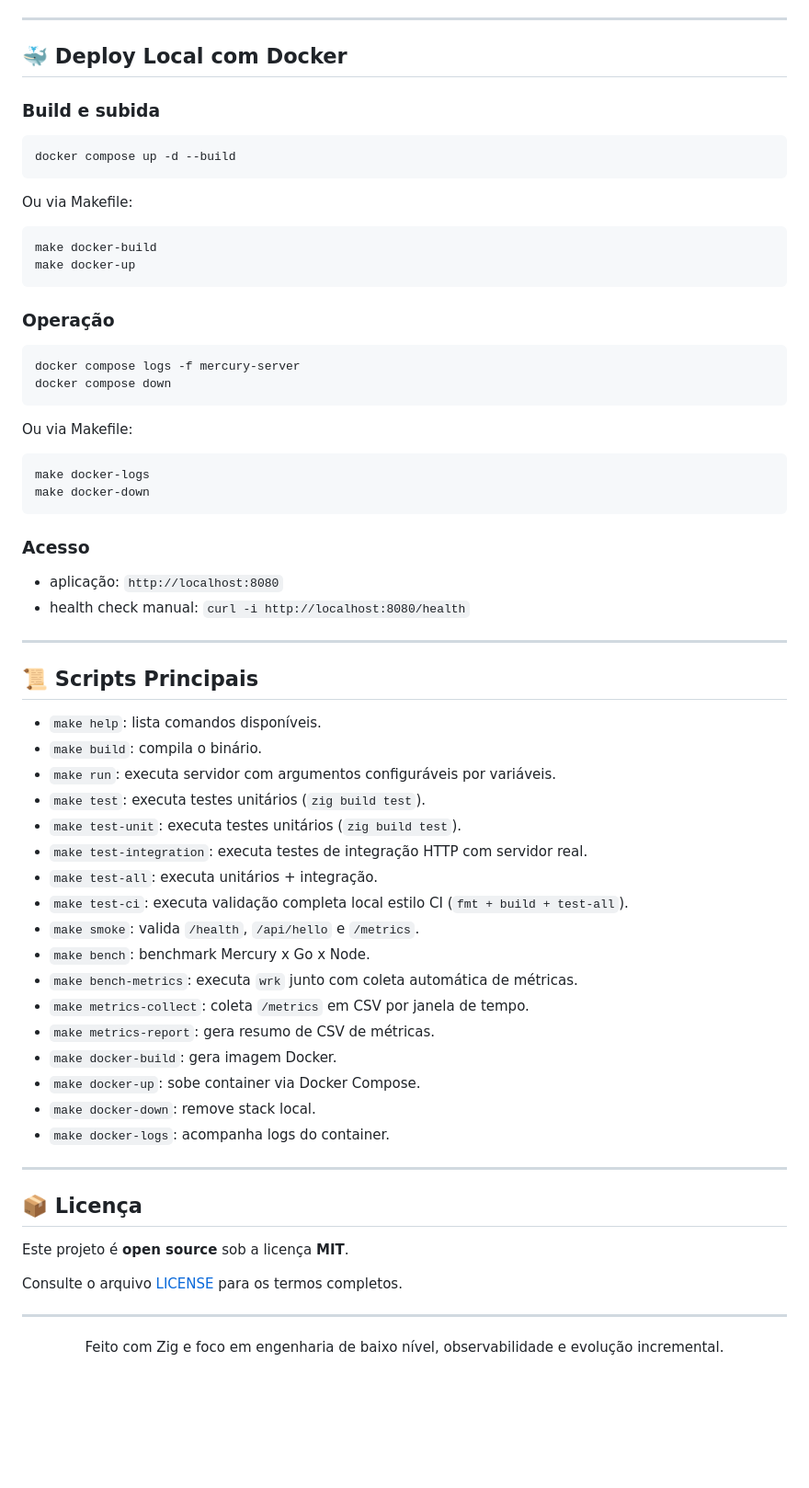
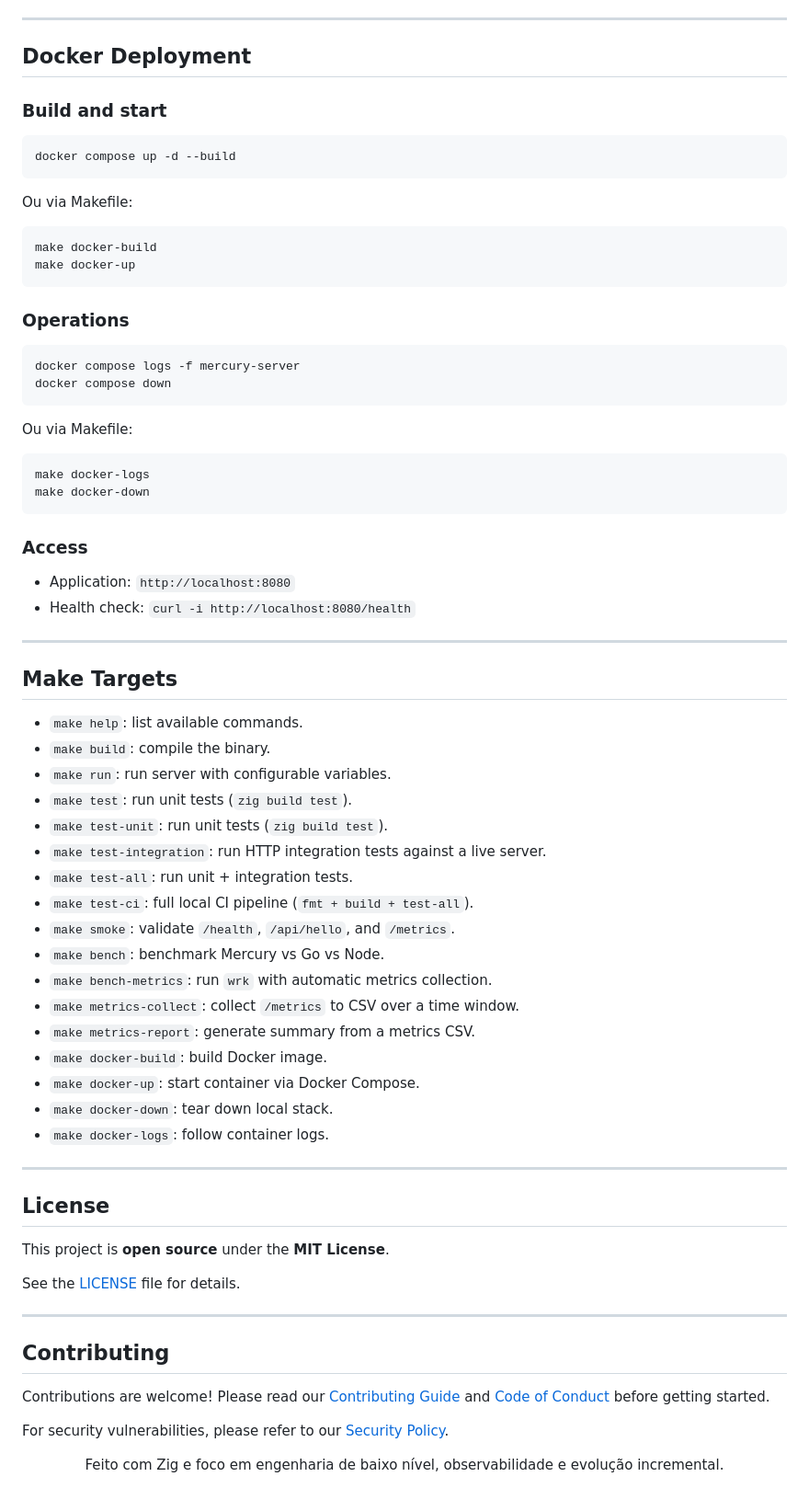
Before and after one commit to NullCipherr/Mercury-Server, a Markdown page: README.md, the part around one of its changes. Shown at 92% size. GitHub-like rendering; blank space fills up the shorter version.

````diff
--- a/README.md
+++ b/README.md
@@ -232,9 +234,9 @@ make run PORT=8080 THREADS=8
 
 ---
 
-## 🐳 Deploy Local com Docker
+## Docker Deployment
 
-### Build e subida
+### Build and start
 
 ```bash
 docker compose up -d --build
@@ -247,7 +249,7 @@ make docker-build
 make docker-up
 ```
 
-### Operação
+### Operations
 
 ```bash
 docker compose logs -f mercury-server
@@ -261,42 +263,48 @@ make docker-logs
 make docker-down
 ```
 
-### Acesso
+### Access
 
-- aplicação: `http://localhost:8080`
-- health check manual: `curl -i http://localhost:8080/health`
+- Application: `http://localhost:8080`
+- Health check: `curl -i http://localhost:8080/health`
 
 ---
 
-## 📜 Scripts Principais
+## Make Targets
 
-- `make help`: lista comandos disponíveis.
-- `make build`: compila o binário.
-- `make run`: executa servidor com argumentos configuráveis por variáveis.
-- `make test`: executa testes unitários (`zig build test`).
-- `make test-unit`: executa testes unitários (`zig build test`).
-- `make test-integration`: executa testes de integração HTTP com servidor real.
-- `make test-all`: executa unitários + integração.
-- `make test-ci`: executa validação completa local estilo CI (`fmt + build + test-all`).
-- `make smoke`: valida `/health`, `/api/hello` e `/metrics`.
-- `make bench`: benchmark Mercury x Go x Node.
-- `make bench-metrics`: executa `wrk` junto com coleta automática de métricas.
-- `make metrics-collect`: coleta `/metrics` em CSV por janela de tempo.
-- `make metrics-report`: gera resumo de CSV de métricas.
-- `make docker-build`: gera imagem Docker.
-- `make docker-up`: sobe container via Docker Compose.
-- `make docker-down`: remove stack local.
-- `make docker-logs`: acompanha logs do container.
+- `make help`: list available commands.
+- `make build`: compile the binary.
+- `make run`: run server with configurable variables.
+- `make test`: run unit tests (`zig build test`).
+- `make test-unit`: run unit tests (`zig build test`).
+- `make test-integration`: run HTTP integration tests against a live server.
+- `make test-all`: run unit + integration tests.
+- `make test-ci`: full local CI pipeline (`fmt + build + test-all`).
+- `make smoke`: validate `/health`, `/api/hello`, and `/metrics`.
+- `make bench`: benchmark Mercury vs Go vs Node.
+- `make bench-metrics`: run `wrk` with automatic metrics collection.
+- `make metrics-collect`: collect `/metrics` to CSV over a time window.
+- `make metrics-report`: generate summary from a metrics CSV.
+- `make docker-build`: build Docker image.
+- `make docker-up`: start container via Docker Compose.
+- `make docker-down`: tear down local stack.
+- `make docker-logs`: follow container logs.
 
 ---
 
-## 📦 Licença
+## License
 
-Este projeto é **open source** sob a licença **MIT**.
+This project is **open source** under the **MIT License**.
 
-Consulte o arquivo [LICENSE](LICENSE) para os termos completos.
+See the [LICENSE](LICENSE) file for details.
 
 ---
+
+## Contributing
+
+Contributions are welcome! Please read our [Contributing Guide](CONTRIBUTING.md) and [Code of Conduct](CODE_OF_CONDUCT.md) before getting started.
+
+For security vulnerabilities, please refer to our [Security Policy](SECURITY.md).
 
 <div align="center">
   Feito com Zig e foco em engenharia de baixo nível, observabilidade e evolução incremental.
````
Also changed, not shown: other parts of README.md (+80 -78 lines).
